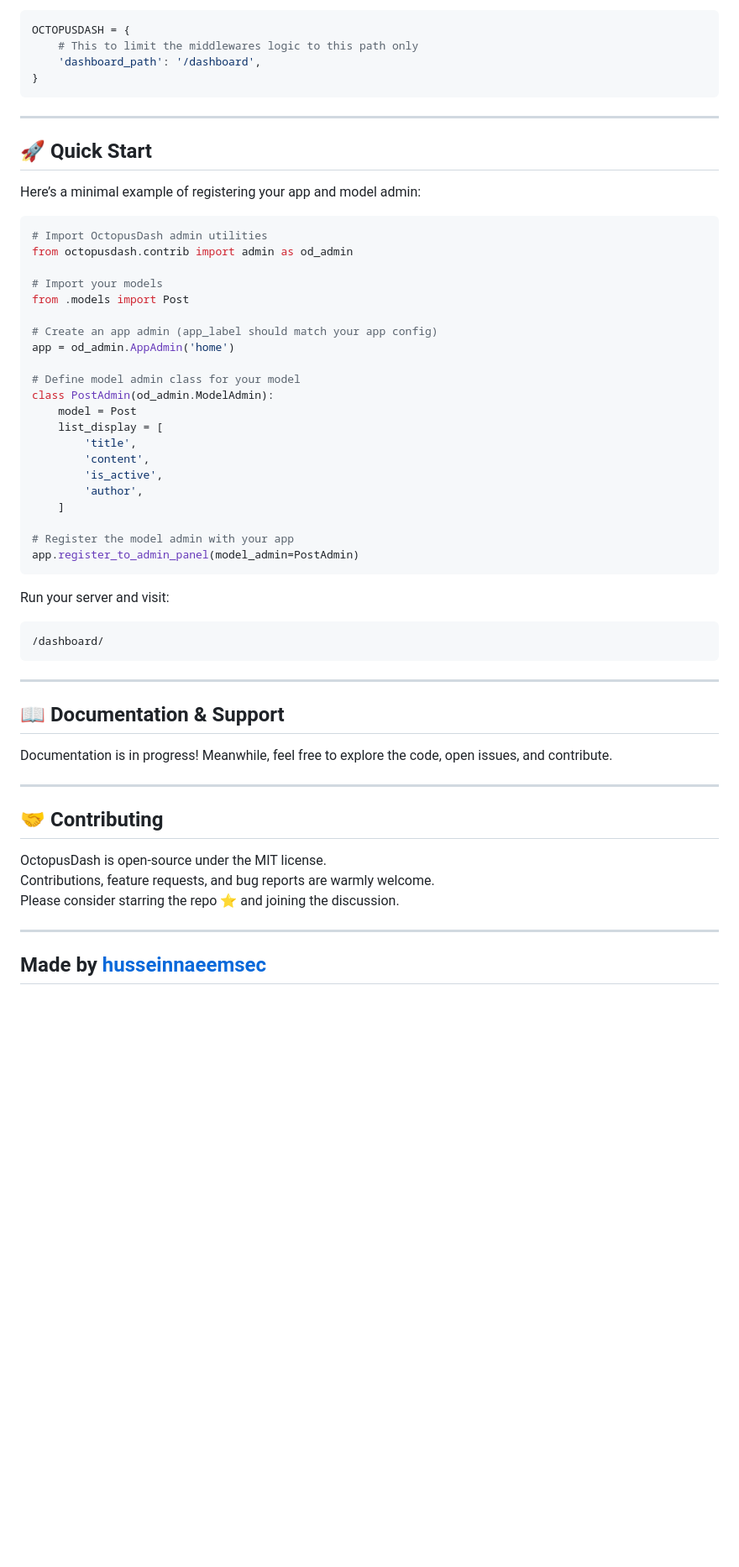
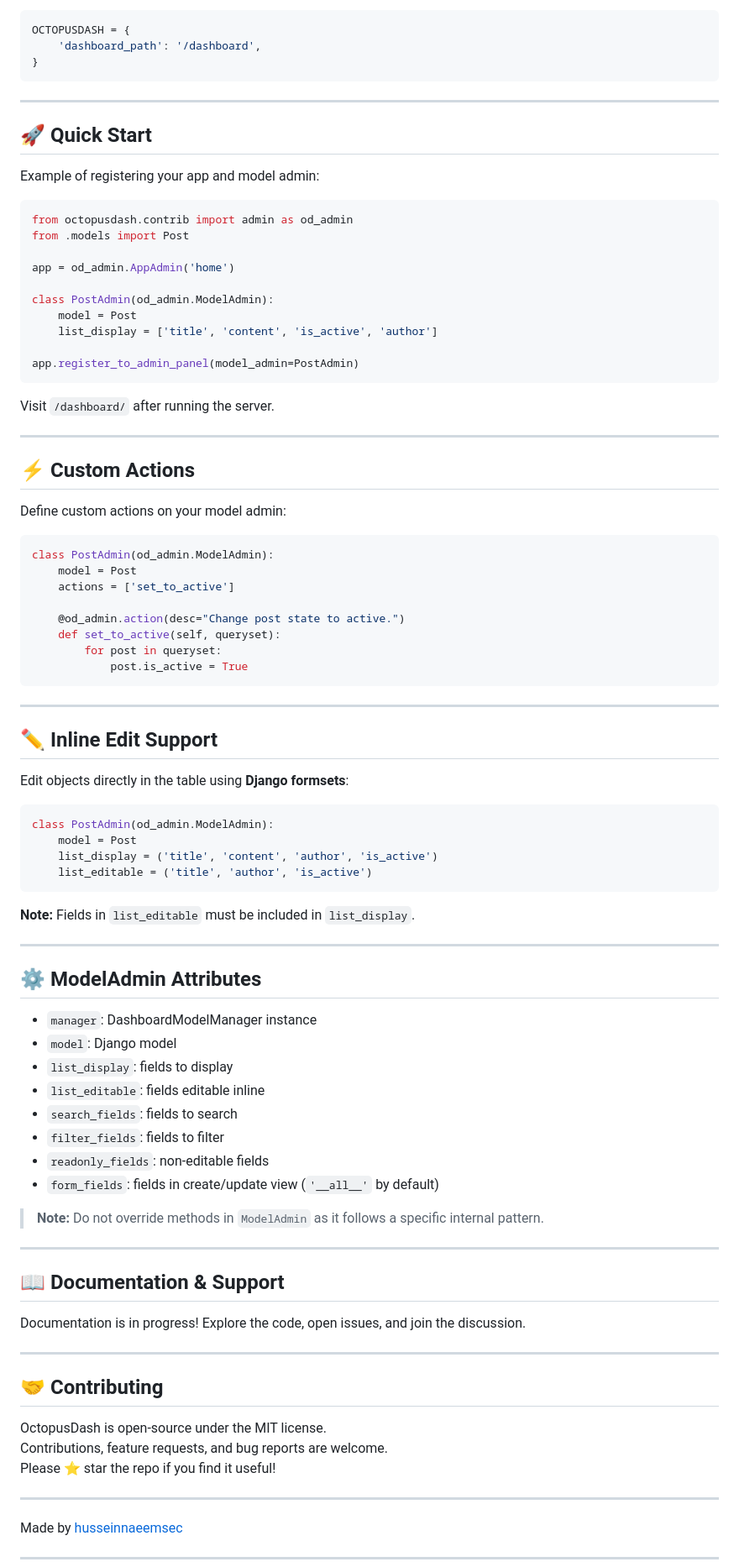
Before and after one commit to husseinnaeemsec/octopus-dash, a Markdown page: README.md, the part around the change printed below. Shown: that part at 84% size. GitHub-like rendering; blank space fills up the shorter version.

````diff
--- a/README.md
+++ b/README.md
@@ -110,6 +119,5 @@ Add OctopusDash settings to your `settings.py`:
 ```python
 OCTOPUSDASH = {
-    # This to limit the middlewares logic to this path only
     'dashboard_path': '/dashboard',
 }
 ```
@@ -118,52 +126,86 @@ OCTOPUSDASH = {
 
 ## 🚀 Quick Start
 
-Here’s a minimal example of registering your app and model admin:
+Example of registering your app and model admin:
 
 ```python
-# Import OctopusDash admin utilities
 from octopusdash.contrib import admin as od_admin
-
-# Import your models
 from .models import Post
 
-# Create an app admin (app_label should match your app config)
 app = od_admin.AppAdmin('home')
 
-# Define model admin class for your model
 class PostAdmin(od_admin.ModelAdmin):
     model = Post
-    list_display = [
-        'title',
-        'content',
-        'is_active',
-        'author',
-    ]
+    list_display = ['title', 'content', 'is_active', 'author']
 
-# Register the model admin with your app
 app.register_to_admin_panel(model_admin=PostAdmin)
 ```
 
-Run your server and visit:
+Visit `/dashboard/` after running the server.
+
+---
+
+## ⚡ Custom Actions
+
+Define custom actions on your model admin:
+
+```python
+class PostAdmin(od_admin.ModelAdmin):
+    model = Post
+    actions = ['set_to_active']
+
+    @od_admin.action(desc="Change post state to active.")
+    def set_to_active(self, queryset):
+        for post in queryset:
+            post.is_active = True
 ```
-/dashboard/
+
+---
+
+## ✏️ Inline Edit Support
+
+Edit objects directly in the table using **Django formsets**:
+
+```python
+class PostAdmin(od_admin.ModelAdmin):
+    model = Post
+    list_display = ('title', 'content', 'author', 'is_active')
+    list_editable = ('title', 'author', 'is_active')
 ```
+
+**Note:** Fields in `list_editable` must be included in `list_display`.
+
+---
+
+## ⚙️ ModelAdmin Attributes
+
+- `manager`: DashboardModelManager instance
+- `model`: Django model
+- `list_display`: fields to display
+- `list_editable`: fields editable inline
+- `search_fields`: fields to search
+- `filter_fields`: fields to filter
+- `readonly_fields`: non-editable fields
+- `form_fields`: fields in create/update view (`'__all__'` by default)
+
+> **Note:** Do not override methods in `ModelAdmin` as it follows a specific internal pattern.
 
 ---
 
 ## 📖 Documentation & Support
 
-Documentation is in progress! Meanwhile, feel free to explore the code, open issues, and contribute.
+Documentation is in progress! Explore the code, open issues, and join the discussion.
 
 ---
 
 ## 🤝 Contributing
 
 OctopusDash is open-source under the MIT license.
-Contributions, feature requests, and bug reports are warmly welcome.
-Please consider starring the repo ⭐ and joining the discussion.
+Contributions, feature requests, and bug reports are welcome.
+Please ⭐ star the repo if you find it useful!
 
 ---
 
 Made by [husseinnaeemsec](https://github.com/husseinnaeemsec)
+
 ---
````
Also changed, not shown: other parts of README.md (+24 -15 lines), screenshots/Screenshot from 2025-06-28 20-48-24.png (added), screenshots/Screenshot from 2025-06-28 20-48-45.png (added), screenshots/Screenshot from 2025-06-28 20-51-42.png (added), 3 other files.
